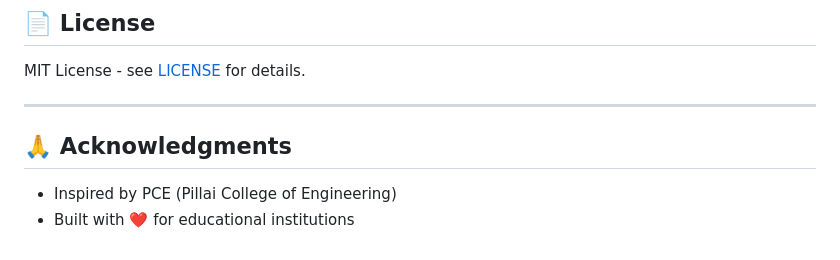
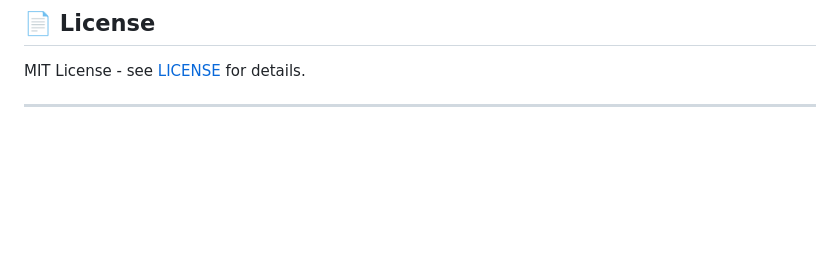
Before and after one commit to tanushdev/CampusTT, a Markdown page: README.md, the part around the change. GitHub-like rendering; blank space fills up the shorter version.

```diff
--- a/README.md
+++ b/README.md
@@ -328,8 +328,3 @@ gunicorn -w 4 -b 0.0.0.0:5000 run:app
 MIT License - see [LICENSE](LICENSE) for details.
 
 ---
-
-## 🙏 Acknowledgments
-
-- Inspired by PCE (Pillai College of Engineering)
-- Built with ❤️ for educational institutions
```
